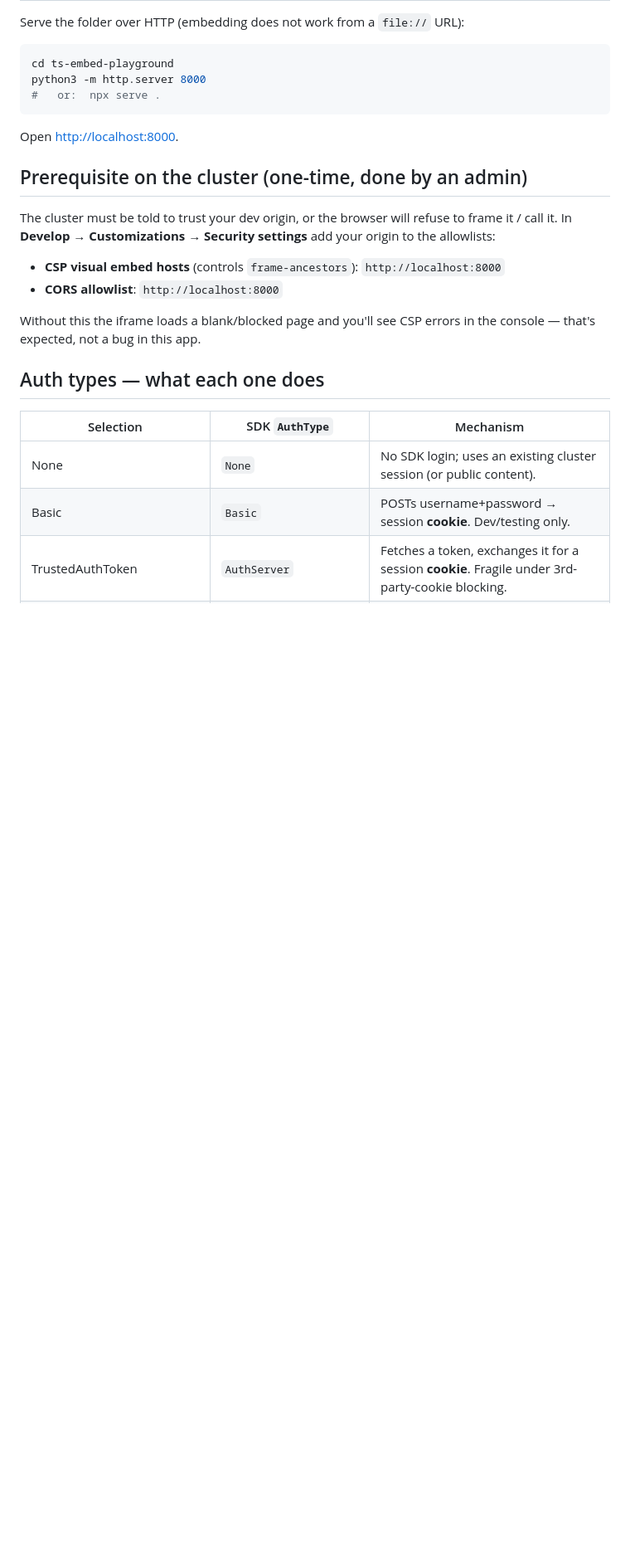
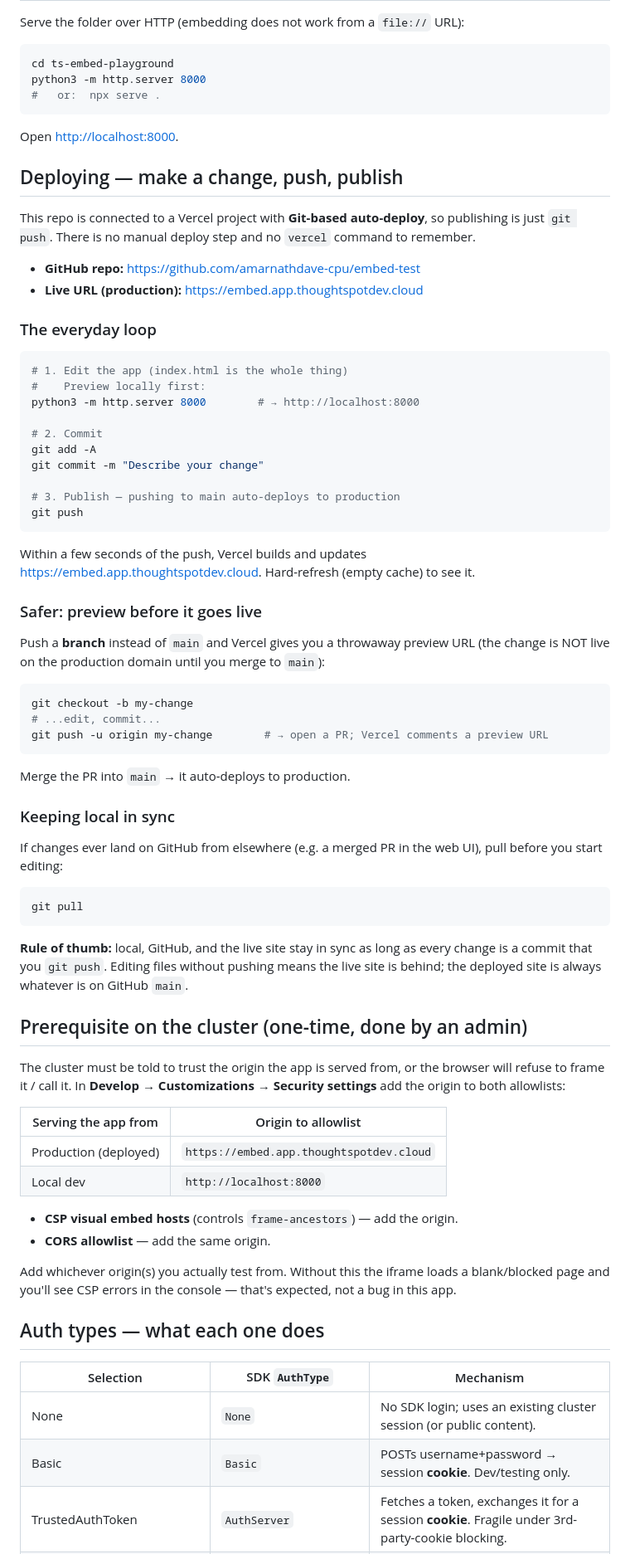
Before and after one commit to amarnathdave-cpu/embed-test, a Markdown page: README.md, the part around the change. Shown at 83% size. GitHub-like rendering; blank space fills up the shorter version.

Commit message:
Document change-push-publish workflow and deployed origin in README
Co-Authored-By: Claude Opus 4.8 (1M context) <noreply@anthropic.com>

````diff
--- a/README.md
+++ b/README.md
@@ -20,17 +20,76 @@ python3 -m http.server 8000
 
 Open <http://localhost:8000>.
 
+## Deploying — make a change, push, publish
+
+This repo is connected to a Vercel project with **Git-based auto-deploy**, so
+publishing is just `git push`. There is no manual deploy step and no `vercel`
+command to remember.
+
+- **GitHub repo:** <https://github.com/amarnathdave-cpu/embed-test>
+- **Live URL (production):** <https://embed.app.thoughtspotdev.cloud>
+
+### The everyday loop
+
+```bash
+# 1. Edit the app (index.html is the whole thing)
+#    Preview locally first:
+python3 -m http.server 8000        # → http://localhost:8000
+
+# 2. Commit
+git add -A
+git commit -m "Describe your change"
+
+# 3. Publish — pushing to main auto-deploys to production
+git push
+```
+
+Within a few seconds of the push, Vercel builds and updates
+<https://embed.app.thoughtspotdev.cloud>. Hard-refresh (empty cache) to see it.
+
+### Safer: preview before it goes live
+
+Push a **branch** instead of `main` and Vercel gives you a throwaway preview URL
+(the change is NOT live on the production domain until you merge to `main`):
+
+```bash
+git checkout -b my-change
+# ...edit, commit...
+git push -u origin my-change        # → open a PR; Vercel comments a preview URL
+```
+
+Merge the PR into `main` → it auto-deploys to production.
+
+### Keeping local in sync
+
+If changes ever land on GitHub from elsewhere (e.g. a merged PR in the web UI),
+pull before you start editing:
+
+```bash
+git pull
+```
+
+**Rule of thumb:** local, GitHub, and the live site stay in sync as long as every
+change is a commit that you `git push`. Editing files without pushing means the
+live site is behind; the deployed site is always whatever is on GitHub `main`.
+
 ## Prerequisite on the cluster (one-time, done by an admin)
 
-The cluster must be told to trust your dev origin, or the browser will refuse to
-frame it / call it. In **Develop → Customizations → Security settings** add your
-origin to the allowlists:
+The cluster must be told to trust the origin the app is served from, or the
+browser will refuse to frame it / call it. In **Develop → Customizations →
+Security settings** add the origin to both allowlists:
 
-- **CSP visual embed hosts** (controls `frame-ancestors`): `http://localhost:8000`
-- **CORS allowlist**: `http://localhost:8000`
+| Serving the app from | Origin to allowlist |
+|---|---|
+| Production (deployed) | `https://embed.app.thoughtspotdev.cloud` |
+| Local dev | `http://localhost:8000` |
 
-Without this the iframe loads a blank/blocked page and you'll see CSP errors in
-the console — that's expected, not a bug in this app.
+- **CSP visual embed hosts** (controls `frame-ancestors`) — add the origin.
+- **CORS allowlist** — add the same origin.
+
+Add whichever origin(s) you actually test from. Without this the iframe loads a
+blank/blocked page and you'll see CSP errors in the console — that's expected,
+not a bug in this app.
 
 ## Auth types — what each one does
 
````
